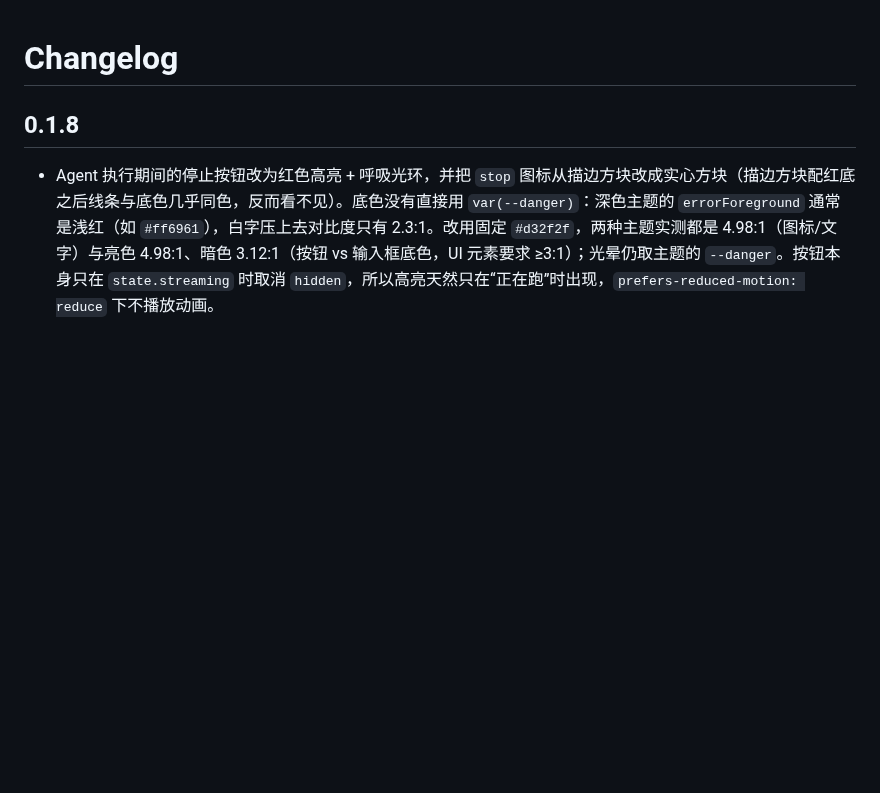
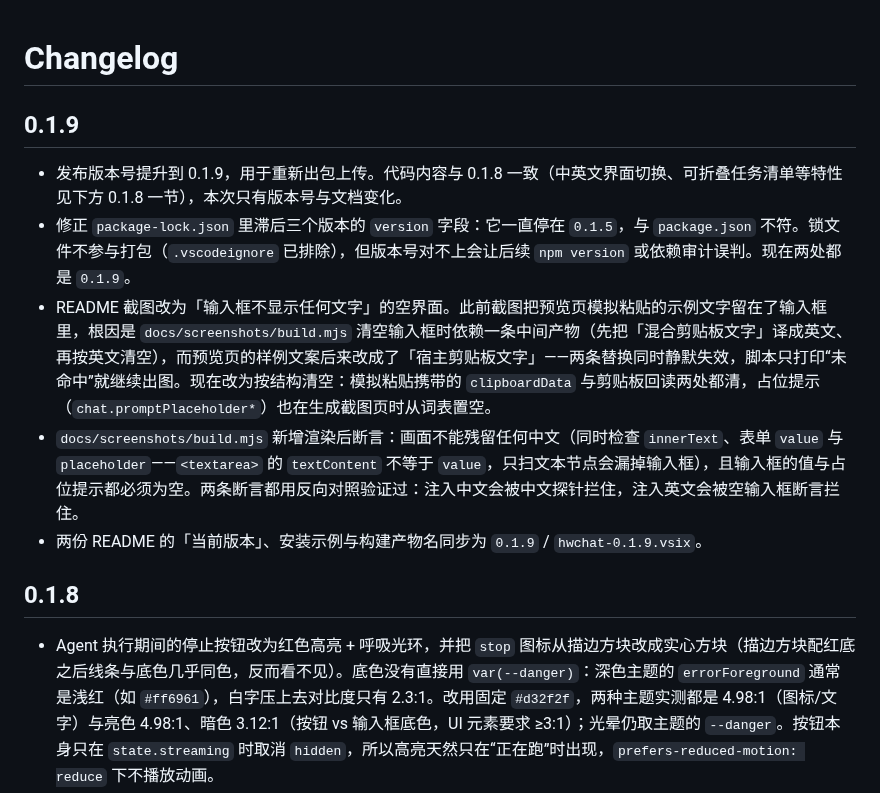
Before and after one commit to Gsaecy/DeepSeek-HWChat, a Markdown page: CHANGELOG.md, the part around the change. Rendered like a GitHub page; blank space fills up the shorter version.

```diff
--- a/CHANGELOG.md
+++ b/CHANGELOG.md
@@ -1,4 +1,12 @@
 # Changelog
+
+## 0.1.9
+
+- 发布版本号提升到 0.1.9，用于重新出包上传。代码内容与 0.1.8 一致（中英文界面切换、可折叠任务清单等特性见下方 0.1.8 一节），本次只有版本号与文档变化。
+- 修正 `package-lock.json` 里滞后三个版本的 `version` 字段：它一直停在 `0.1.5`，与 `package.json` 不符。锁文件不参与打包（`.vscodeignore` 已排除），但版本号对不上会让后续 `npm version` 或依赖审计误判。现在两处都是 `0.1.9`。
+- README 截图改为「输入框不显示任何文字」的空界面。此前截图把预览页模拟粘贴的示例文字留在了输入框里，根因是 `docs/screenshots/build.mjs` 清空输入框时依赖一条中间产物（先把「混合剪贴板文字」译成英文、再按英文清空），而预览页的样例文案后来改成了「宿主剪贴板文字」——两条替换同时静默失效，脚本只打印“未命中”就继续出图。现在改为按结构清空：模拟粘贴携带的 `clipboardData` 与剪贴板回读两处都清，占位提示（`chat.promptPlaceholder*`）也在生成截图页时从词表置空。
+- `docs/screenshots/build.mjs` 新增渲染后断言：画面不能残留任何中文（同时检查 `innerText`、表单 `value` 与 `placeholder`——`<textarea>` 的 `textContent` 不等于 `value`，只扫文本节点会漏掉输入框），且输入框的值与占位提示都必须为空。两条断言都用反向对照验证过：注入中文会被中文探针拦住，注入英文会被空输入框断言拦住。
+- 两份 README 的「当前版本」、安装示例与构建产物名同步为 `0.1.9` / `hwchat-0.1.9.vsix`。
 
 ## 0.1.8
 
```
Also changed, not shown: README.md (+3 -3 lines), README.zh-CN.md (+3 -3 lines), docs/screenshots/chat-panel.png, 3 other files.
